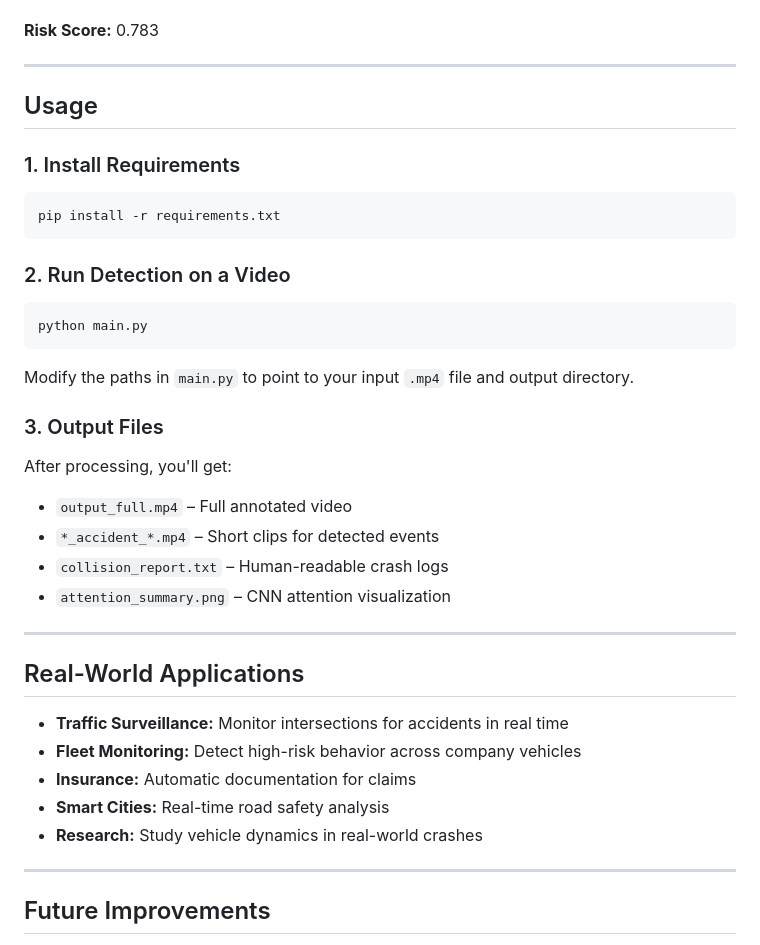
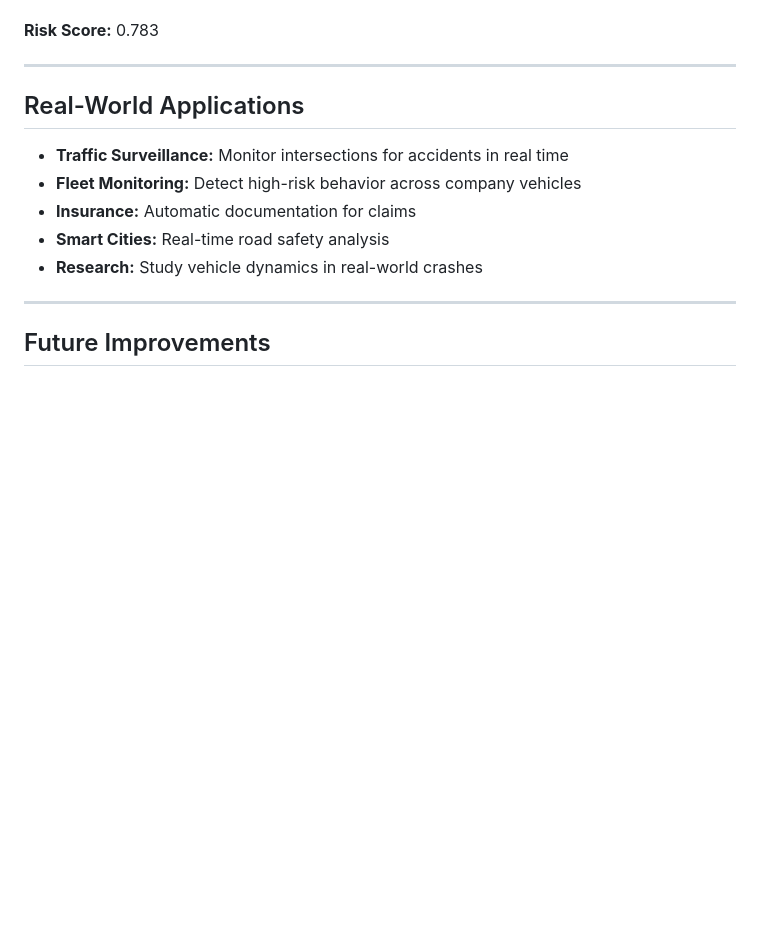
Before and after one commit to utcrxsh/CrashSight, a Markdown page: README.md, the part around the change. GitHub-like rendering; blank space fills up the shorter version.

````diff
--- a/README.md
+++ b/README.md
@@ -140,34 +140,6 @@ Here’s a real example showing how CrashSight processes a traffic video:
 
 ---
 
-
-##  Usage
-
-### 1. Install Requirements
-
-```bash
-pip install -r requirements.txt
-```
-
-### 2. Run Detection on a Video
-
-```bash
-python main.py
-```
-
-Modify the paths in `main.py` to point to your input `.mp4` file and output directory.
-
-### 3. Output Files
-
-After processing, you'll get:
-
-- `output_full.mp4` – Full annotated video
-- `*_accident_*.mp4` – Short clips for detected events
-- `collision_report.txt` – Human-readable crash logs
-- `attention_summary.png` – CNN attention visualization
-
----
-
 ##  Real-World Applications
 
 - **Traffic Surveillance:** Monitor intersections for accidents in real time
````
